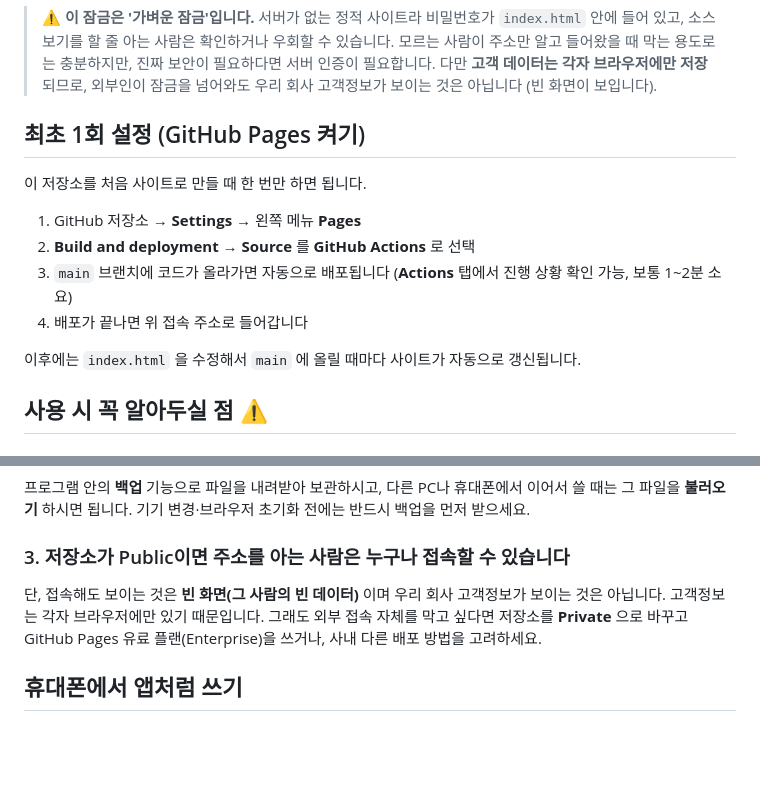
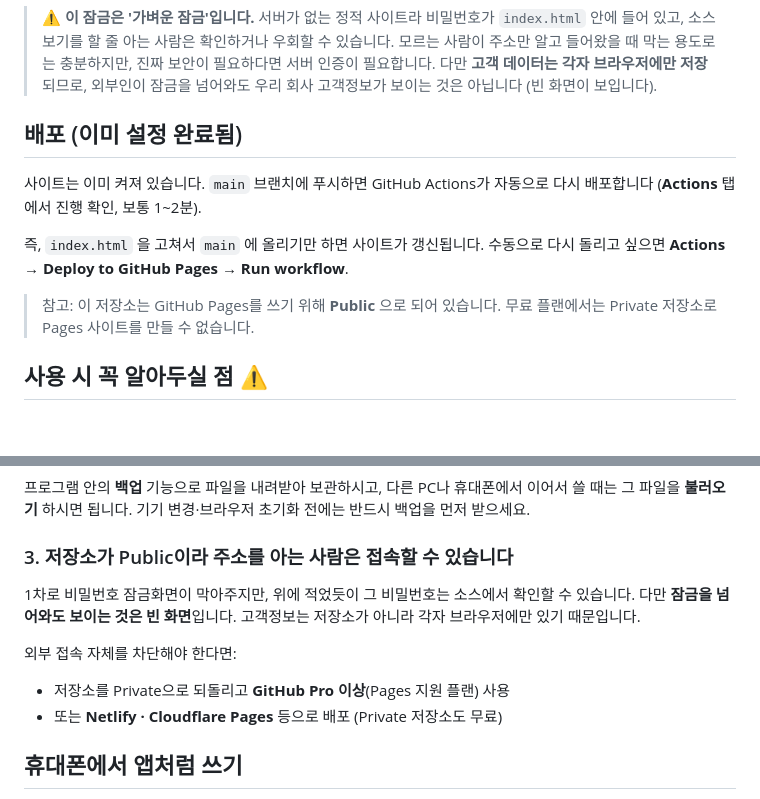
Before and after one commit to sinje0626ab-byte/crm, a Markdown page: README.md, 2 parts joined by grey strips. Drawn GitHub-style; blank space fills up the shorter version.

Commit message:
Update README now that the site is deployed
Pages is live at https://sinje0626ab-byte.github.io/crm/. The manual
Settings -> Pages walkthrough no longer applies: configure-pages created
the site itself once the repository was public, so the section now just
describes the push-to-deploy flow and how to re-run the workflow by hand.

Also refresh the visibility note to match reality (the repo is public)
and point at the passcode gate and the private-hosting alternatives.

Co-Authored-By: Claude Opus 5 <noreply@anthropic.com>
Claude-Session: https://claude.ai/code/session_01Pa5kZQZADSU1pmrgePZqsE

```diff
--- a/README.md
+++ b/README.md
@@ -39,17 +39,16 @@ var PASSCODE = '4931';
 > 다만 **고객 데이터는 각자 브라우저에만 저장**되므로, 외부인이 잠금을 넘어와도
 > 우리 회사 고객정보가 보이는 것은 아닙니다 (빈 화면이 보입니다).
 
-## 최초 1회 설정 (GitHub Pages 켜기)
+## 배포 (이미 설정 완료됨)
 
-이 저장소를 처음 사이트로 만들 때 한 번만 하면 됩니다.
+사이트는 이미 켜져 있습니다. `main` 브랜치에 푸시하면 GitHub Actions가
+자동으로 다시 배포합니다 (**Actions** 탭에서 진행 확인, 보통 1~2분).
 
-1. GitHub 저장소 → **Settings** → 왼쪽 메뉴 **Pages**
-2. **Build and deployment** → **Source** 를 **GitHub Actions** 로 선택
-3. `main` 브랜치에 코드가 올라가면 자동으로 배포됩니다
-   (**Actions** 탭에서 진행 상황 확인 가능, 보통 1~2분 소요)
-4. 배포가 끝나면 위 접속 주소로 들어갑니다
+즉, `index.html` 을 고쳐서 `main` 에 올리기만 하면 사이트가 갱신됩니다.
+수동으로 다시 돌리고 싶으면 **Actions → Deploy to GitHub Pages → Run workflow**.
 
-이후에는 `index.html` 을 수정해서 `main` 에 올릴 때마다 사이트가 자동으로 갱신됩니다.
+> 참고: 이 저장소는 GitHub Pages를 쓰기 위해 **Public** 으로 되어 있습니다.
+> 무료 플랜에서는 Private 저장소로 Pages 사이트를 만들 수 없습니다.
 
 ## 사용 시 꼭 알아두실 점 ⚠️
 
@@ -69,12 +68,16 @@ var PASSCODE = '4931';
 휴대폰에서 이어서 쓸 때는 그 파일을 **불러오기** 하시면 됩니다.
 기기 변경·브라우저 초기화 전에는 반드시 백업을 먼저 받으세요.
 
-### 3. 저장소가 Public이면 주소를 아는 사람은 누구나 접속할 수 있습니다
+### 3. 저장소가 Public이라 주소를 아는 사람은 접속할 수 있습니다
 
-단, 접속해도 보이는 것은 **빈 화면(그 사람의 빈 데이터)** 이며 우리 회사
-고객정보가 보이는 것은 아닙니다. 고객정보는 각자 브라우저에만 있기 때문입니다.
-그래도 외부 접속 자체를 막고 싶다면 저장소를 **Private** 으로 바꾸고
-GitHub Pages 유료 플랜(Enterprise)을 쓰거나, 사내 다른 배포 방법을 고려하세요.
+1차로 비밀번호 잠금화면이 막아주지만, 위에 적었듯이 그 비밀번호는 소스에서
+확인할 수 있습니다. 다만 **잠금을 넘어와도 보이는 것은 빈 화면**입니다.
+고객정보는 저장소가 아니라 각자 브라우저에만 있기 때문입니다.
+
+외부 접속 자체를 차단해야 한다면:
+
+- 저장소를 Private으로 되돌리고 **GitHub Pro 이상**(Pages 지원 플랜) 사용
+- 또는 **Netlify · Cloudflare Pages** 등으로 배포 (Private 저장소도 무료)
 
 ## 휴대폰에서 앱처럼 쓰기
 
```
